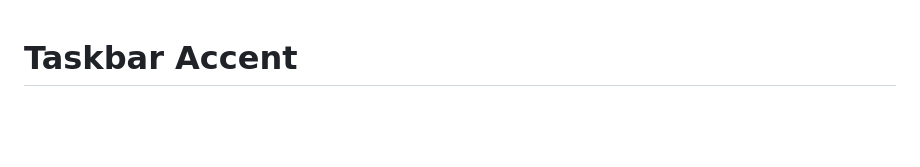
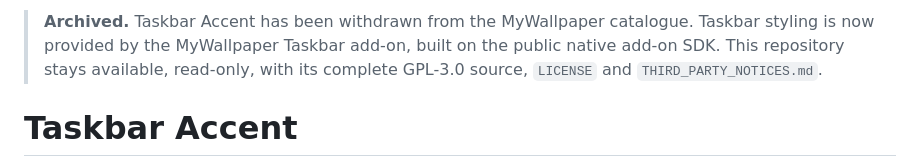
Before and after one commit to MyWallpapers/mywallpaper-addon-taskbar-accent, a Markdown page: README.md, the part around the change. Rendered like a GitHub page; blank space fills up the shorter version.

Commit message:
Mark the add-on as withdrawn from the catalogue (#34)
Taskbar styling is now provided by the MyWallpaper Taskbar add-on. The repository is archived read-only with its complete GPL-3.0 source, LICENSE and THIRD_PARTY_NOTICES.md.

```diff
--- a/README.md
+++ b/README.md
@@ -1,3 +1,8 @@
+> **Archived.** Taskbar Accent has been withdrawn from the MyWallpaper catalogue.
+> Taskbar styling is now provided by the MyWallpaper Taskbar add-on, built on the
+> public native add-on SDK. This repository stays available, read-only, with its
+> complete GPL-3.0 source, `LICENSE` and `THIRD_PARTY_NOTICES.md`.
+
 # Taskbar Accent
 
 Taskbar Accent is a GPL-3.0 MyWallpaper native add-on for the Windows 11
```
